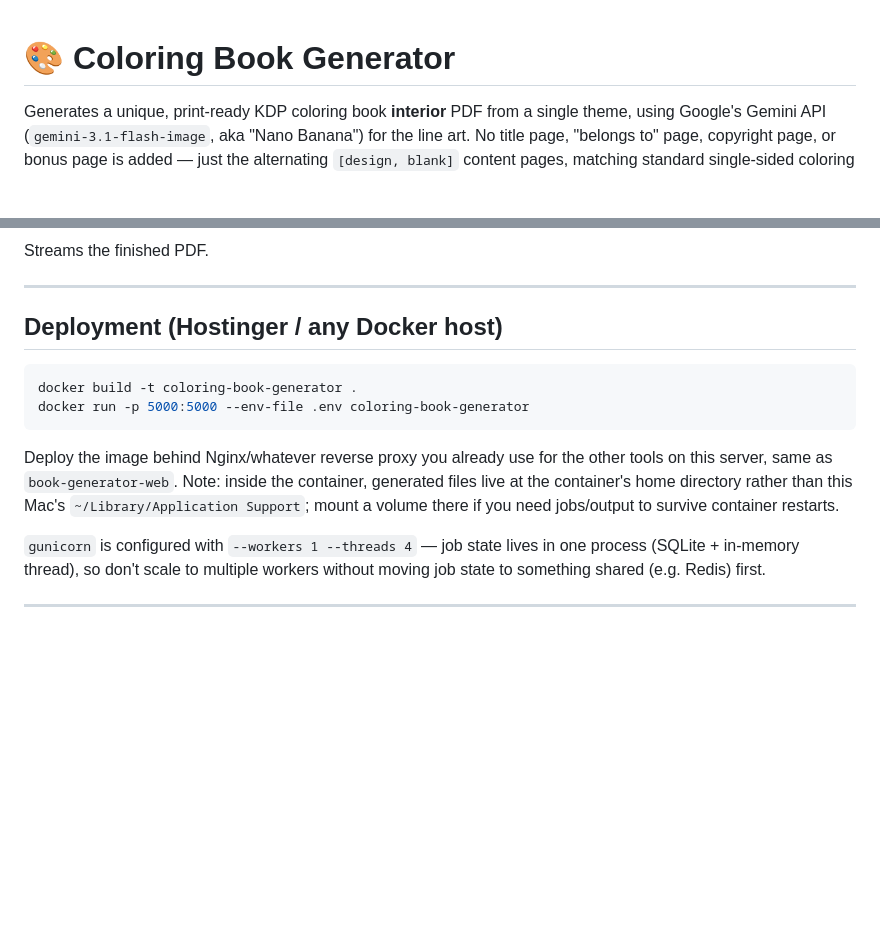
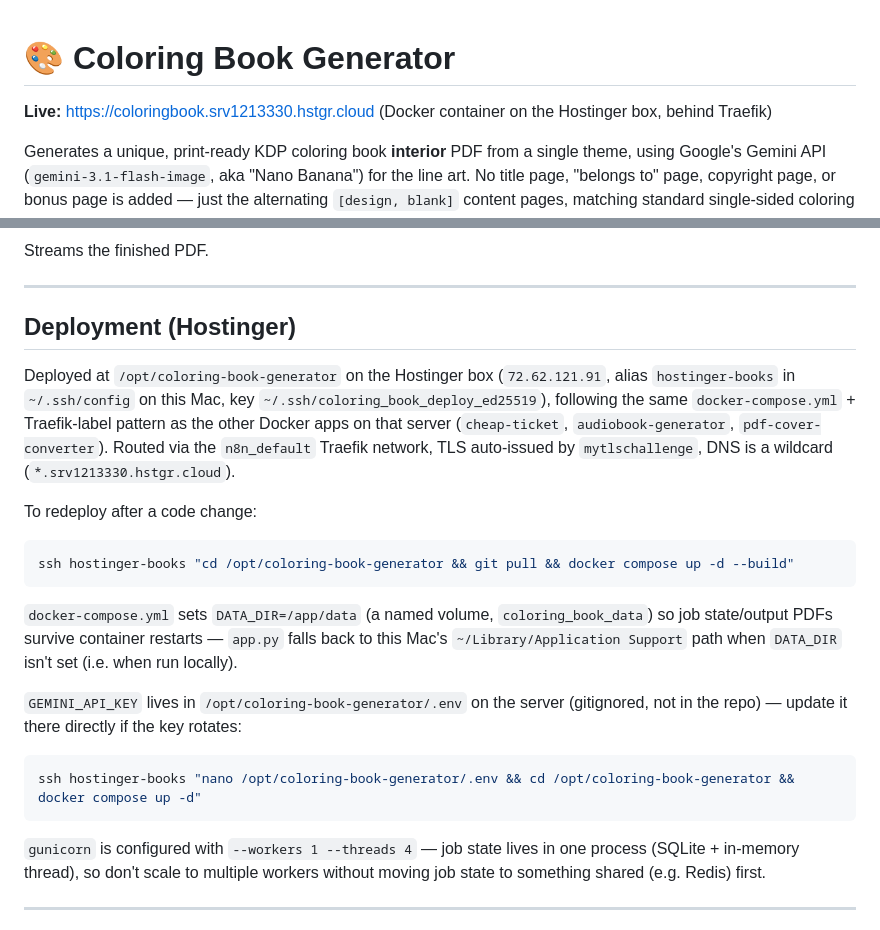
Before and after one commit to n1227snowpro/coloring-book-generator, a Markdown page: README.md, 2 parts joined by grey strips. Rendered like a GitHub page; blank space fills up the shorter version.

Commit message:
Document live deployment and redeploy steps
Co-Authored-By: Claude Sonnet 5 <noreply@anthropic.com>

````diff
--- a/README.md
+++ b/README.md
@@ -1,4 +1,6 @@
 # 🎨 Coloring Book Generator
+
+**Live:** https://coloringbook.srv1213330.hstgr.cloud (Docker container on the Hostinger box, behind Traefik)
 
 Generates a unique, print-ready KDP coloring book **interior** PDF from a single
 theme, using Google's Gemini API (`gemini-3.1-flash-image`, aka "Nano Banana")
@@ -91,18 +93,33 @@ Streams the finished PDF.
 
 ---
 
-## Deployment (Hostinger / any Docker host)
+## Deployment (Hostinger)
+
+Deployed at `/opt/coloring-book-generator` on the Hostinger box (`72.62.121.91`,
+alias `hostinger-books` in `~/.ssh/config` on this Mac, key
+`~/.ssh/coloring_book_deploy_ed25519`), following the same
+`docker-compose.yml` + Traefik-label pattern as the other Docker apps on that
+server (`cheap-ticket`, `audiobook-generator`, `pdf-cover-converter`).
+Routed via the `n8n_default` Traefik network, TLS auto-issued by
+`mytlschallenge`, DNS is a wildcard (`*.srv1213330.hstgr.cloud`).
+
+To redeploy after a code change:
 
 ```bash
-docker build -t coloring-book-generator .
-docker run -p 5000:5000 --env-file .env coloring-book-generator
+ssh hostinger-books "cd /opt/coloring-book-generator && git pull && docker compose up -d --build"
 ```
 
-Deploy the image behind Nginx/whatever reverse proxy you already use for the
-other tools on this server, same as `book-generator-web`. Note: inside the
-container, generated files live at the container's home directory rather than
-this Mac's `~/Library/Application Support`; mount a volume there if you need
-jobs/output to survive container restarts.
+`docker-compose.yml` sets `DATA_DIR=/app/data` (a named volume,
+`coloring_book_data`) so job state/output PDFs survive container restarts —
+`app.py` falls back to this Mac's `~/Library/Application Support` path when
+`DATA_DIR` isn't set (i.e. when run locally).
+
+`GEMINI_API_KEY` lives in `/opt/coloring-book-generator/.env` on the server
+(gitignored, not in the repo) — update it there directly if the key rotates:
+
+```bash
+ssh hostinger-books "nano /opt/coloring-book-generator/.env && cd /opt/coloring-book-generator && docker compose up -d"
+```
 
 `gunicorn` is configured with `--workers 1 --threads 4` — job state lives in
 one process (SQLite + in-memory thread), so don't scale to multiple workers
````
